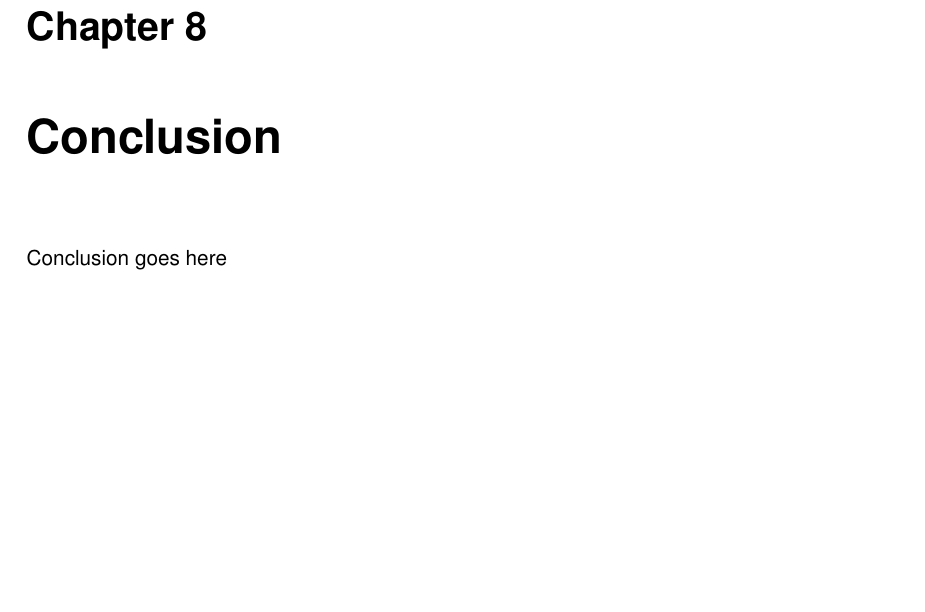
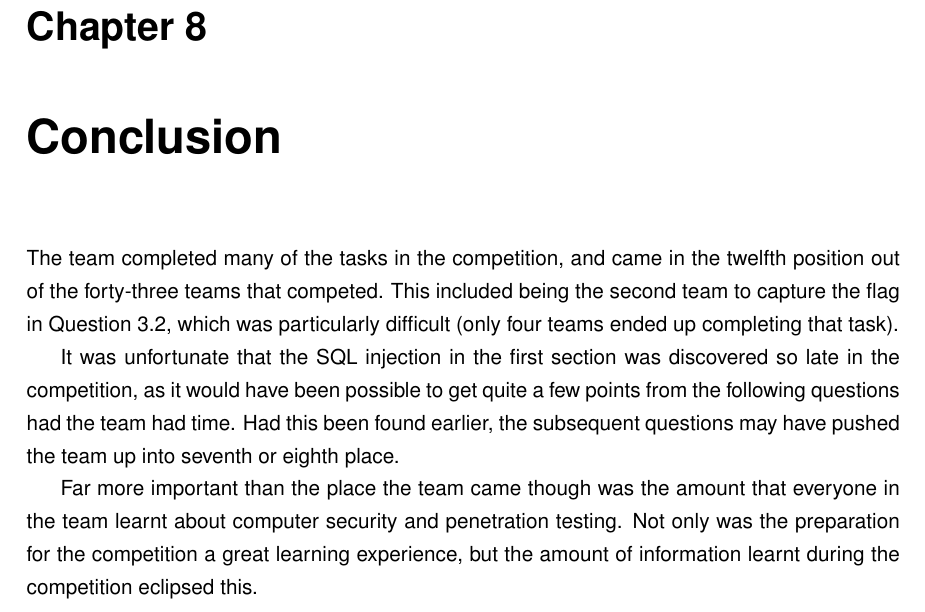
Before and after one commit to roganartu/coms4507-ass2, a LaTeX thesis (report.tex, which reads conclusion.tex): part of page 35 of 36, cut so that both start at the same text, the shorter picture padded with empty space. Compiled offline with pdfLaTeX.

Commit message:
Start the conclusion

```diff
--- a/conclusion.tex
+++ b/conclusion.tex
@@ -1,3 +1,17 @@
 \chapter{Conclusion}
 
-Conclusion goes here
+The team completed many of the tasks in the competition, and came in the
+twelfth position out of the forty-three teams that competed. This included
+being the second team to capture the flag in Question 3.2, which was
+particularly difficult (only four teams ended up completing that task).
+
+It was unfortunate that the SQL injection in the first section was
+discovered so late in the competition, as it would have been possible to
+get quite a few points from the following questions had the team had time.
+Had this been found earlier, the subsequent questions may have pushed the team
+up into seventh or eighth place.
+
+Far more important than the place the team came though was the amount that
+everyone in the team learnt about computer security and penetration testing.
+Not only was the preparation for the competition a great learning experience,
+but the amount of information learnt during the competition eclipsed this.
```
